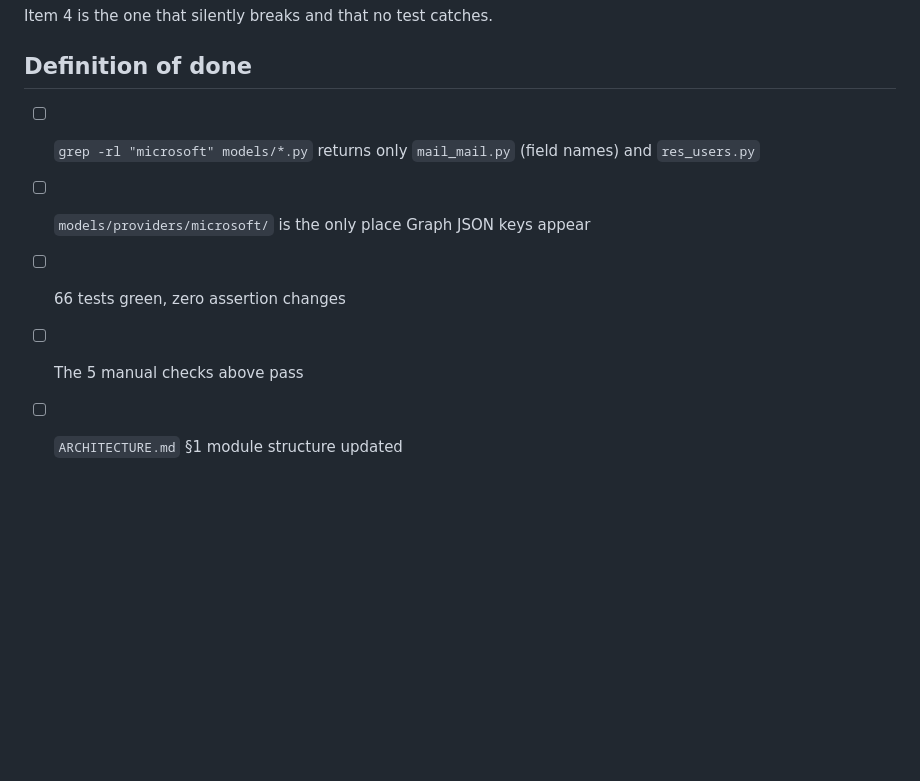
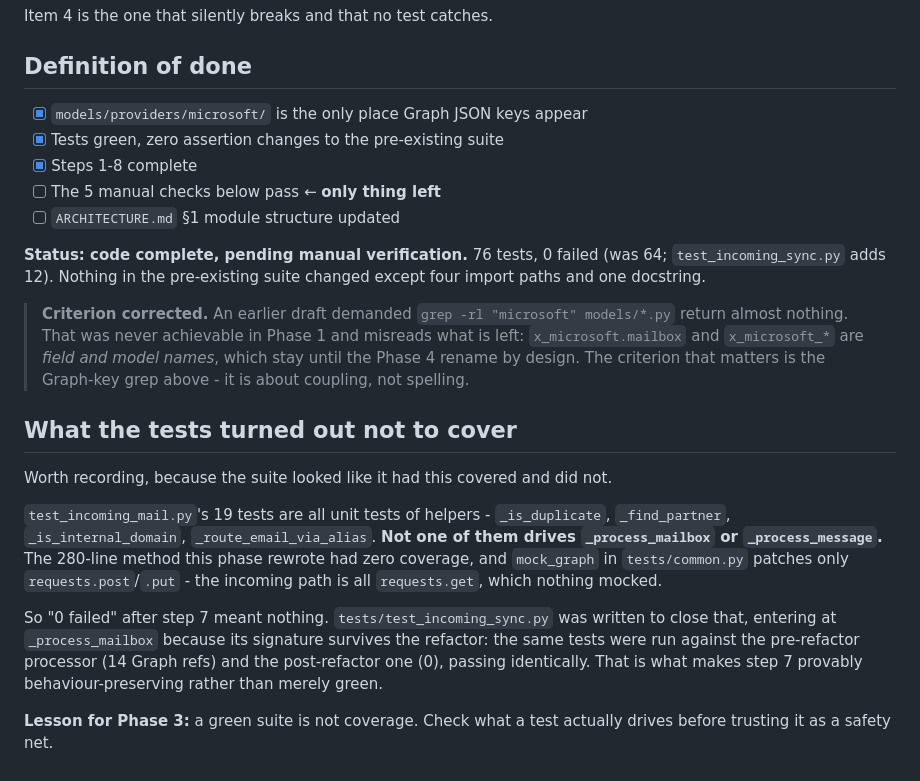
Before and after one commit to pantalytics/pan_mail_pro, a Markdown page: REFACTOR_PHASE1.md, the part around the change. Drawn GitHub-style; blank space fills up the shorter version.

Commit message:
Record Phase 1 status and the coverage gap it exposed
The incoming pipeline had no test coverage at all - the 19 tests in
test_incoming_mail only drive helpers, and common.py mocks only post/put while
the incoming path is all GET. Worth writing down: the suite looked like a safety
net for step 7 and wasn't.

Also corrects a done-criterion that was never achievable: x_microsoft_* field
and model names stay until the rename phase, so grepping for "microsoft" was
measuring spelling, not coupling.

Co-Authored-By: Claude Opus 4.8 (1M context) <noreply@anthropic.com>

```diff
--- a/REFACTOR_PHASE1.md
+++ b/REFACTOR_PHASE1.md
@@ -232,8 +232,37 @@ Item 4 is the one that silently breaks and that no test catches.
 
 ## Definition of done
 
-- [ ] `grep -rl "microsoft" models/*.py` returns only `mail_mail.py` (field names) and `res_users.py`
-- [ ] `models/providers/microsoft/` is the only place Graph JSON keys appear
-- [ ] 66 tests green, zero assertion changes
-- [ ] The 5 manual checks above pass
+- [x] `models/providers/microsoft/` is the only place Graph JSON keys appear
+- [x] Tests green, zero assertion changes to the pre-existing suite
+- [x] Steps 1-8 complete
+- [ ] The 5 manual checks below pass ← **only thing left**
 - [ ] `ARCHITECTURE.md` §1 module structure updated
+
+**Status: code complete, pending manual verification.** 76 tests, 0 failed (was 64;
+`test_incoming_sync.py` adds 12). Nothing in the pre-existing suite changed except
+four import paths and one docstring.
+
+> **Criterion corrected.** An earlier draft demanded `grep -rl "microsoft" models/*.py`
+> return almost nothing. That was never achievable in Phase 1 and misreads what is left:
+> `x_microsoft.mailbox` and `x_microsoft_*` are *field and model names*, which stay until
+> the Phase 4 rename by design. The criterion that matters is the Graph-key grep above -
+> it is about coupling, not spelling.
+
+## What the tests turned out not to cover
+
+Worth recording, because the suite looked like it had this covered and did not.
+
+`test_incoming_mail.py`'s 19 tests are all unit tests of helpers - `_is_duplicate`,
+`_find_partner`, `_is_internal_domain`, `_route_email_via_alias`. **Not one of them drives
+`_process_mailbox` or `_process_message`.** The 280-line method this phase rewrote had zero
+coverage, and `mock_graph` in `tests/common.py` patches only `requests.post`/`.put` - the
+incoming path is all `requests.get`, which nothing mocked.
+
+So "0 failed" after step 7 meant nothing. `tests/test_incoming_sync.py` was written to close
+that, entering at `_process_mailbox` because its signature survives the refactor: the same
+tests were run against the pre-refactor processor (14 Graph refs) and the post-refactor one
+(0), passing identically. That is what makes step 7 provably behaviour-preserving rather
+than merely green.
+
+**Lesson for Phase 3:** a green suite is not coverage. Check what a test actually drives
+before trusting it as a safety net.
```
